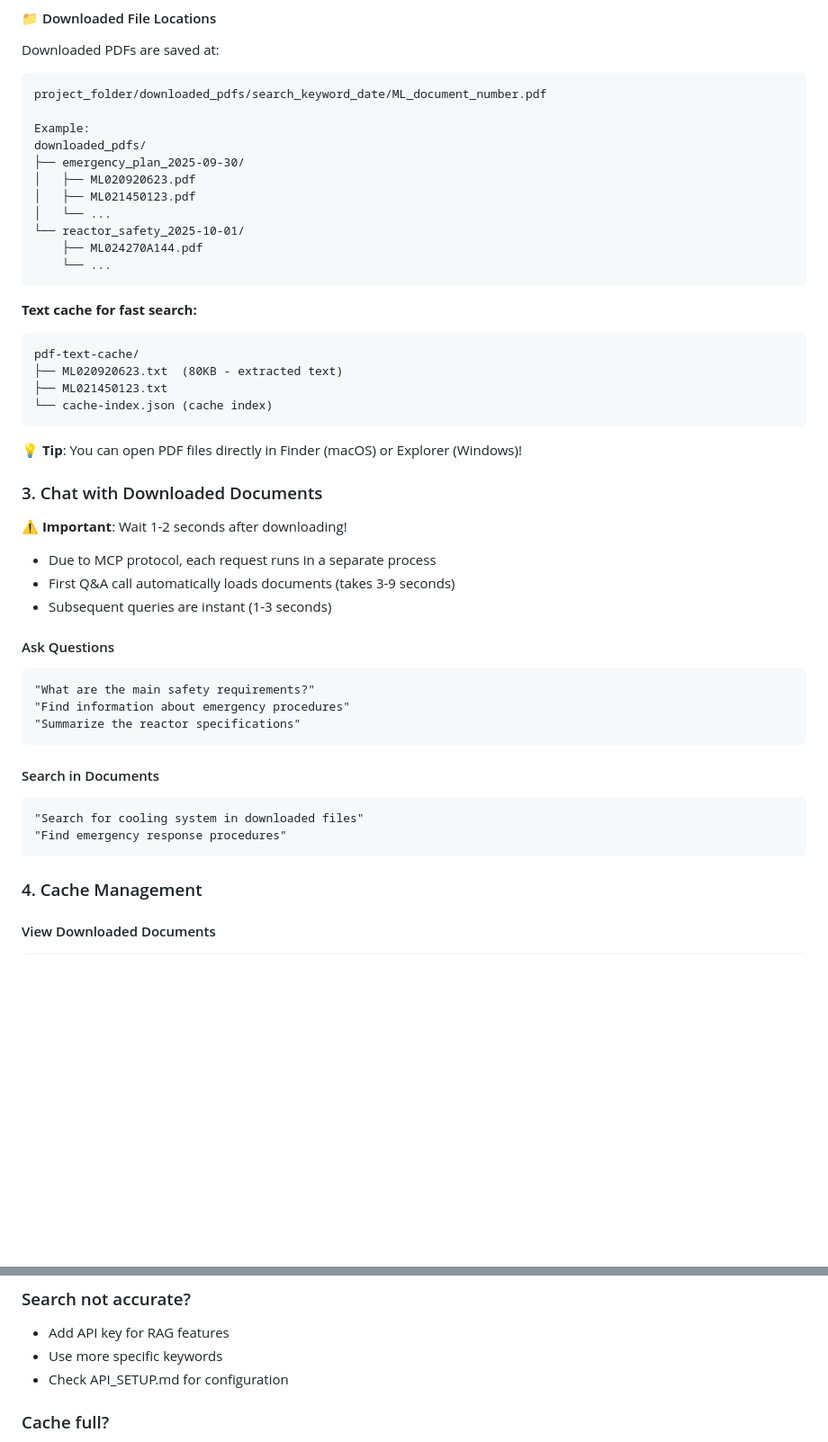
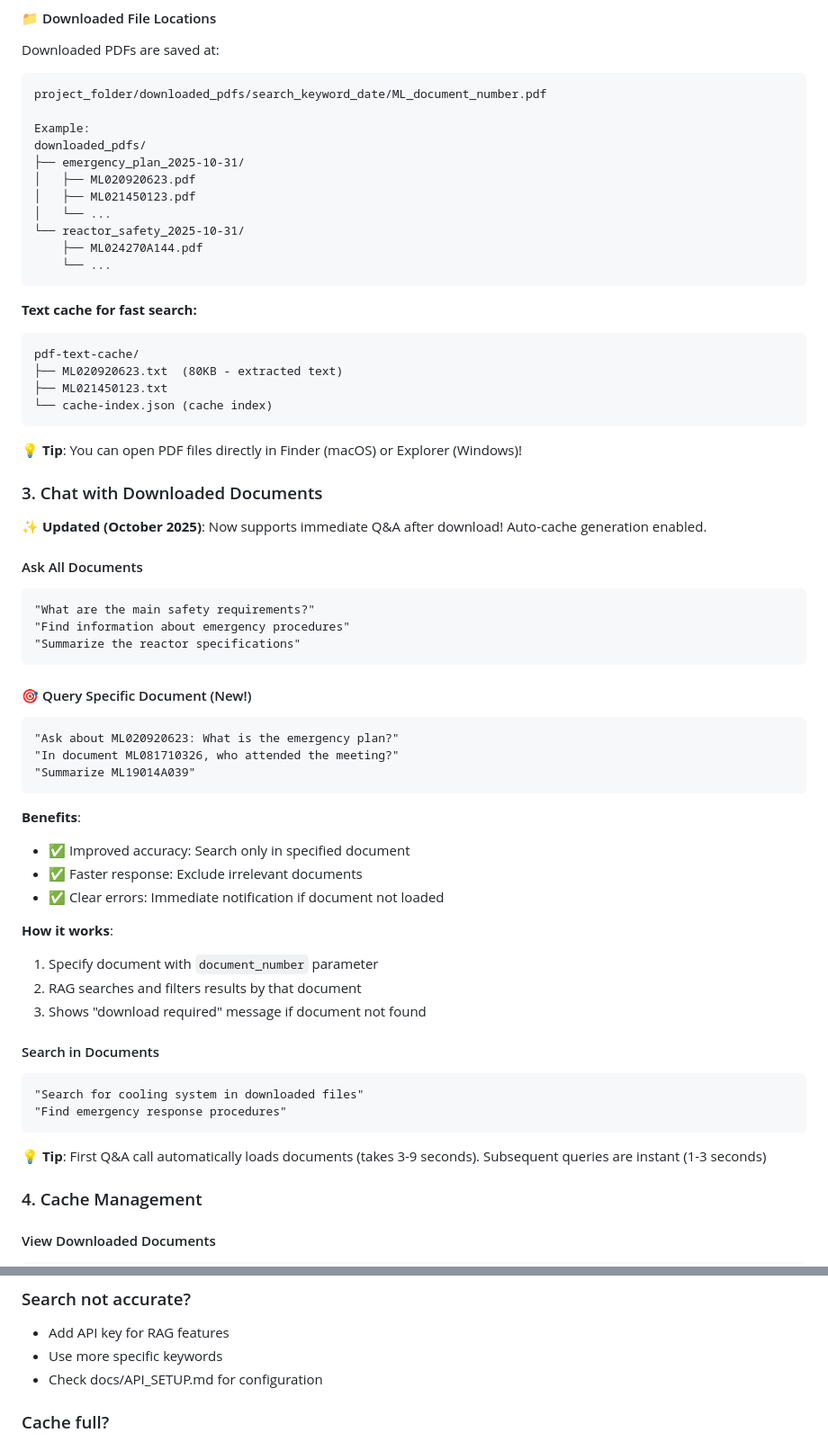
Before and after one commit to jeromwolf/eve-mcp, a Markdown page: README_ENG.md, 2 parts joined by grey strips. Shown at 90% size. GitHub-like rendering; blank space fills up the shorter version.

````diff
--- a/README_ENG.md
+++ b/README_ENG.md
@@ -164,11 +164,11 @@ project_folder/downloaded_pdfs/search_keyword_date/ML_document_number.pdf
 
 Example:
 downloaded_pdfs/
-├── emergency_plan_2025-09-30/
+├── emergency_plan_2025-10-31/
 │   ├── ML020920623.pdf
 │   ├── ML021450123.pdf
 │   └── ...
-└── reactor_safety_2025-10-01/
+└── reactor_safety_2025-10-31/
     ├── ML024270A144.pdf
     └── ...
 ```
@@ -185,23 +185,39 @@ pdf-text-cache/
 
 ### 3. Chat with Downloaded Documents
 
-⚠️ **Important**: Wait 1-2 seconds after downloading!
-- Due to MCP protocol, each request runs in a separate process
-- First Q&A call automatically loads documents (takes 3-9 seconds)
-- Subsequent queries are instant (1-3 seconds)
+✨ **Updated (October 2025)**: Now supports immediate Q&A after download! Auto-cache generation enabled.
 
-#### Ask Questions
+#### Ask All Documents
 ```
 "What are the main safety requirements?"
 "Find information about emergency procedures"
 "Summarize the reactor specifications"
 ```
 
+#### 🎯 Query Specific Document (New!)
+```
+"Ask about ML020920623: What is the emergency plan?"
+"In document ML081710326, who attended the meeting?"
+"Summarize ML19014A039"
+```
+
+**Benefits**:
+- ✅ Improved accuracy: Search only in specified document
+- ✅ Faster response: Exclude irrelevant documents
+- ✅ Clear errors: Immediate notification if document not loaded
+
+**How it works**:
+1. Specify document with `document_number` parameter
+2. RAG searches and filters results by that document
+3. Shows "download required" message if document not found
+
 #### Search in Documents
 ```
 "Search for cooling system in downloaded files"
 "Find emergency response procedures"
 ```
+
+💡 **Tip**: First Q&A call automatically loads documents (takes 3-9 seconds). Subsequent queries are instant (1-3 seconds)
 
 ### 4. Cache Management
 
@@ -308,7 +324,7 @@ npm run build
 ### Search not accurate?
 - Add API key for RAG features
 - Use more specific keywords
-- Check API_SETUP.md for configuration
+- Check docs/API_SETUP.md for configuration
 
 ### Cache full?
 - Automatic LRU eviction after 50 documents
````
Also changed, not shown: other parts of README_ENG.md (+3 -3 lines), README.md (+7 -7 lines).
